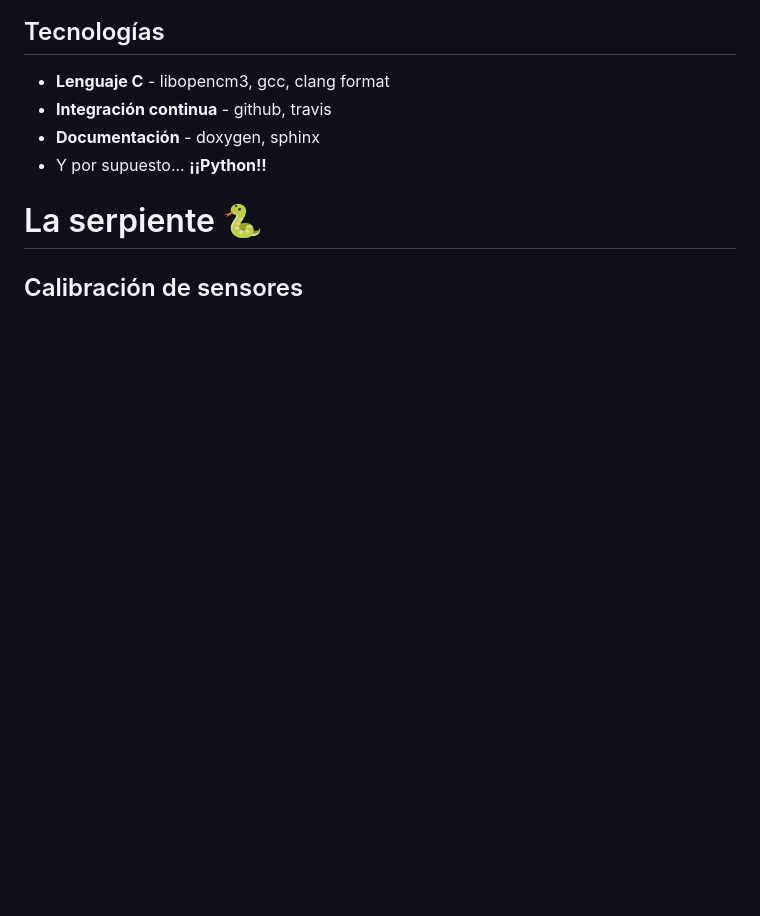
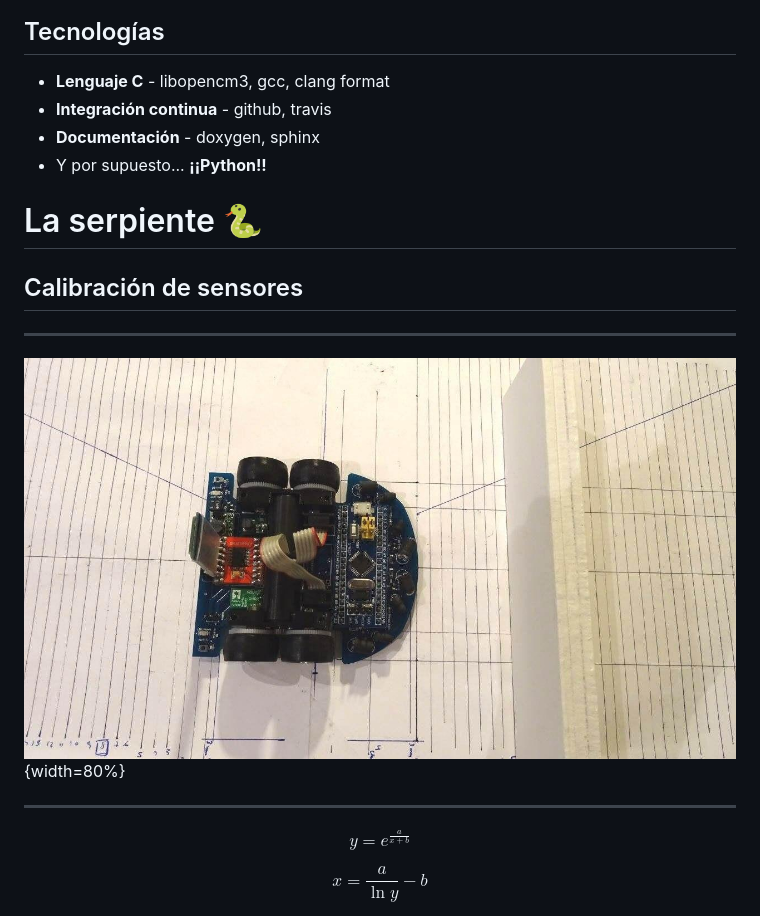
Before and after one commit to Peque/PythonVigo-2017-Mouse, a Markdown page: presentation.md, the part around the change printed below. GitHub-like rendering; pictures changed too: figures/calibration_test.jpg (added); blank space fills up the shorter version.

```diff
--- a/presentation.md
+++ b/presentation.md
@@ -35,8 +35,24 @@ Tecnologías
 - Y por supuesto... **¡¡Python!!**
 
 
+
 La serpiente :snake:
 ====================
 
 Calibración de sensores
 -----------------------
+
+---
+
+![](./figures/calibration_test.jpg){width=80%}
+
+---
+
+$$
+y = e^{\frac{a}{x+b}}
+$$
+
+$$
+x = \frac{a}{\ln y} -b
+$$
+
```
Also changed, not shown: other parts of presentation.md (+7 -0 lines), figures/sensors_autom_calibration.jpg (added), figures/sensors_manual_calibration.png (added), 2 other files.
